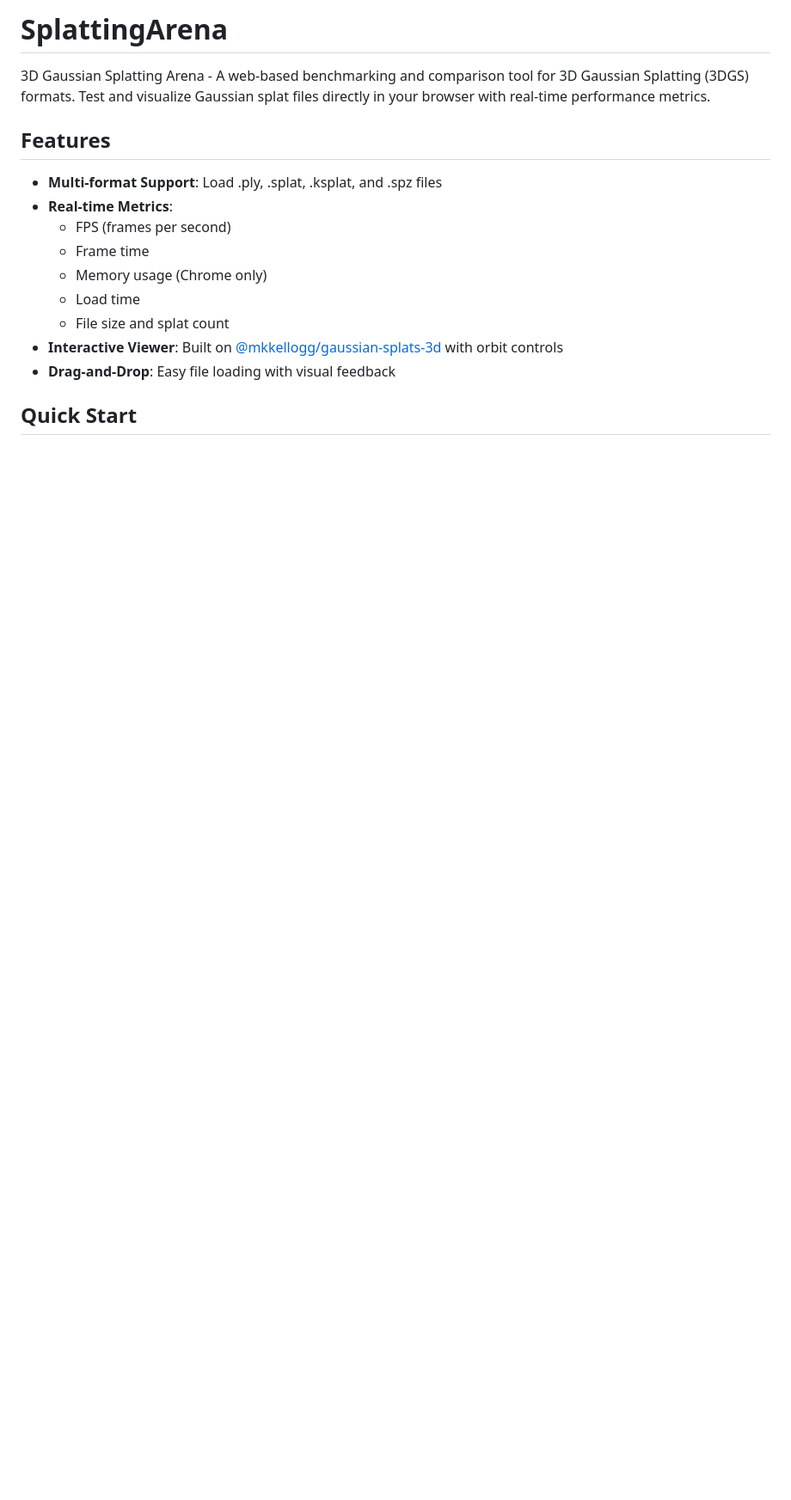
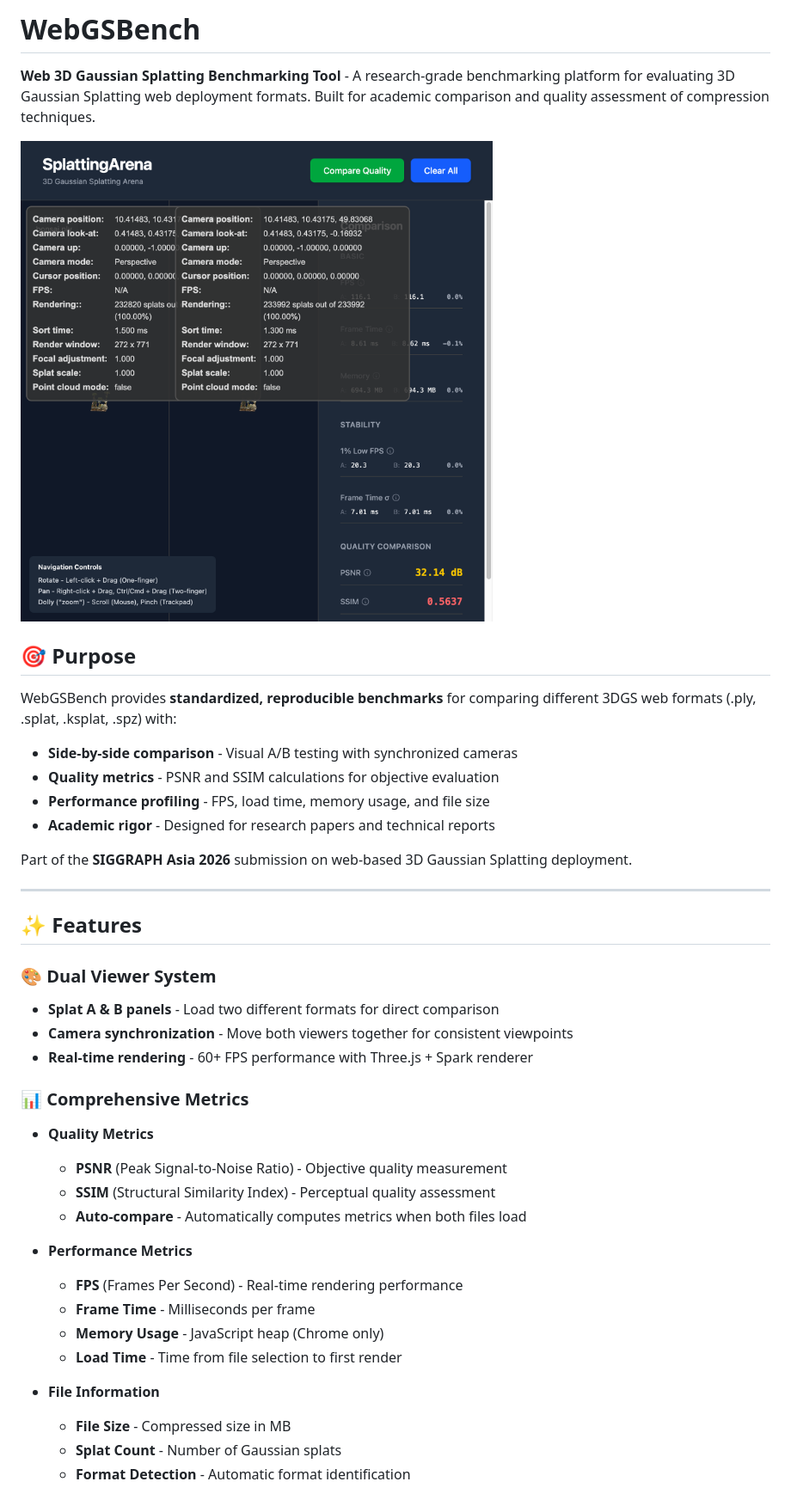
Before and after one commit to chektien/webgsbench, a Markdown page: webgsbench-app/README.md, the part around the change printed below. Shown: that part at 86% size. Rendered like a GitHub page; pictures changed too: webgsbench-app/screenshot.png (added); blank space fills up the shorter version.

```diff
--- a/webgsbench-app/README.md
+++ b/webgsbench-app/README.md
@@ -1,17 +1,42 @@
-# SplattingArena
+# WebGSBench
 
-3D Gaussian Splatting Arena - A web-based benchmarking and comparison tool for 3D Gaussian Splatting (3DGS) formats. Test and visualize Gaussian splat files directly in your browser with real-time performance metrics.
+**Web 3D Gaussian Splatting Benchmarking Tool** - A research-grade benchmarking platform for evaluating 3D Gaussian Splatting web deployment formats. Built for academic comparison and quality assessment of compression techniques.
 
-## Features
+![WebGSBench Screenshot](./screenshot.png)
 
-- **Multi-format Support**: Load .ply, .splat, .ksplat, and .spz files
-- **Real-time Metrics**:
-  - FPS (frames per second)
-  - Frame time
-  - Memory usage (Chrome only)
-  - Load time
-  - File size and splat count
-- **Interactive Viewer**: Built on [@mkkellogg/gaussian-splats-3d](https://github.com/mkkellogg/gaussian-splats-3d) with orbit controls
-- **Drag-and-Drop**: Easy file loading with visual feedback
+## 🎯 Purpose
 
-## Quick Start
+WebGSBench provides **standardized, reproducible benchmarks** for comparing different 3DGS web formats (.ply, .splat, .ksplat, .spz) with:
+- **Side-by-side comparison** - Visual A/B testing with synchronized cameras
+- **Quality metrics** - PSNR and SSIM calculations for objective evaluation
+- **Performance profiling** - FPS, load time, memory usage, and file size
+- **Academic rigor** - Designed for research papers and technical reports
+
+Part of the **SIGGRAPH Asia 2026** submission on web-based 3D Gaussian Splatting deployment.
+
+---
+
+## ✨ Features
+
+### 🎨 Dual Viewer System
+- **Splat A & B panels** - Load two different formats for direct comparison
+- **Camera synchronization** - Move both viewers together for consistent viewpoints
+- **Real-time rendering** - 60+ FPS performance with Three.js + Spark renderer
+
+### 📊 Comprehensive Metrics
+- **Quality Metrics**
+  - **PSNR** (Peak Signal-to-Noise Ratio) - Objective quality measurement
+  - **SSIM** (Structural Similarity Index) - Perceptual quality assessment
+  - **Auto-compare** - Automatically computes metrics when both files load
+
+- **Performance Metrics**
+  - **FPS** (Frames Per Second) - Real-time rendering performance
+  - **Frame Time** - Milliseconds per frame
+  - **Memory Usage** - JavaScript heap (Chrome only)
+  - **Load Time** - Time from file selection to first render
+
+- **File Information**
+  - **File Size** - Compressed size in MB
+  - **Splat Count** - Number of Gaussian splats
+  - **Format Detection** - Automatic format identification
+
```
Also changed, not shown: other parts of webgsbench-app/README.md (+158 -31 lines), 17 other files.
